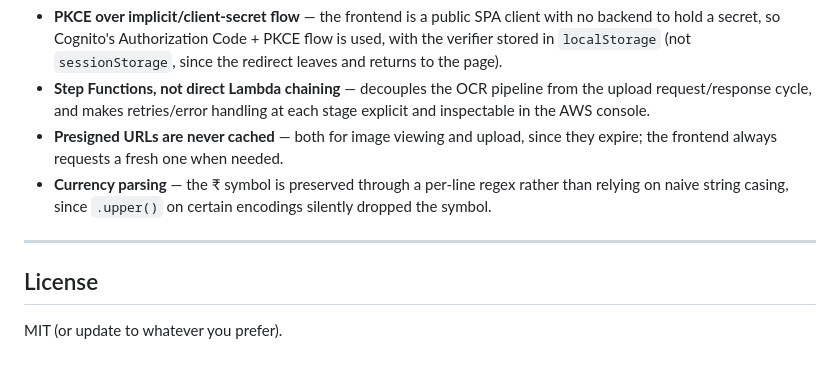
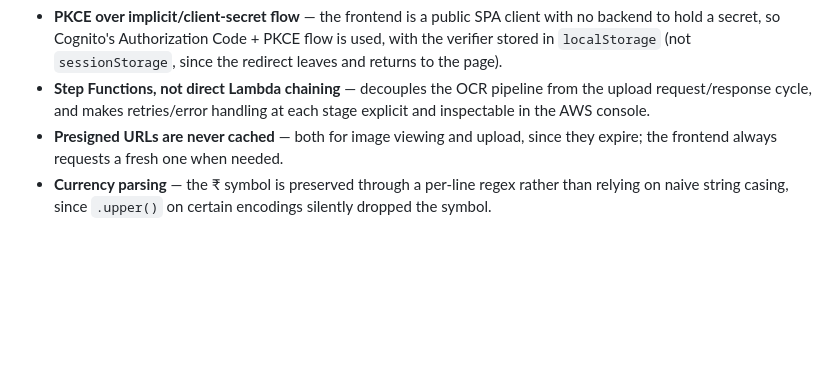
Before and after one commit to SahilBh01r1769/serverless-receipt-processor, a Markdown page: README.md, the part around the change. Drawn GitHub-style; blank space fills up the shorter version.

```diff
--- a/README.md
+++ b/README.md
@@ -146,9 +146,3 @@ A few non-obvious decisions worth knowing if you're reading the code:
 - **Step Functions, not direct Lambda chaining** — decouples the OCR pipeline from the upload request/response cycle, and makes retries/error handling at each stage explicit and inspectable in the AWS console.
 - **Presigned URLs are never cached** — both for image viewing and upload, since they expire; the frontend always requests a fresh one when needed.
 - **Currency parsing** — the ₹ symbol is preserved through a per-line regex rather than relying on naive string casing, since `.upper()` on certain encodings silently dropped the symbol.
-
----
-
-## License
-
-MIT (or update to whatever you prefer).
```
